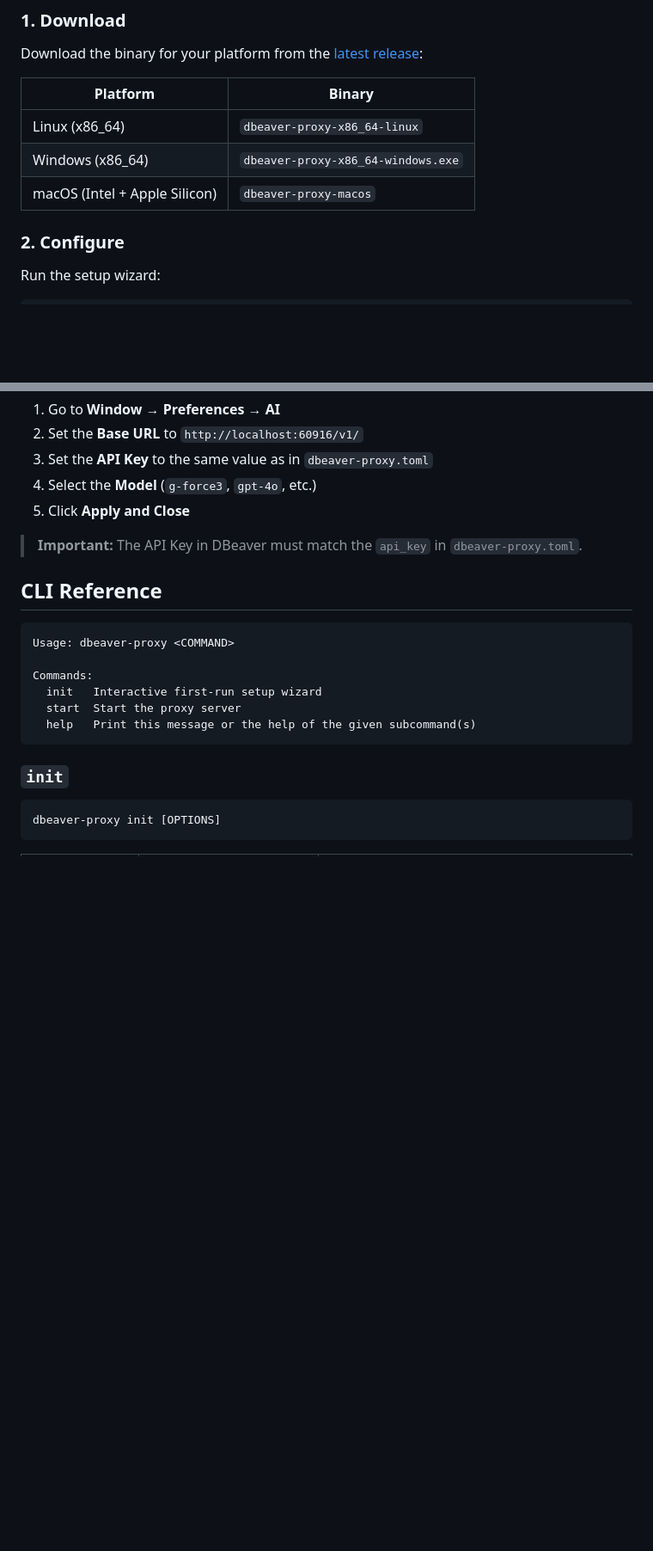
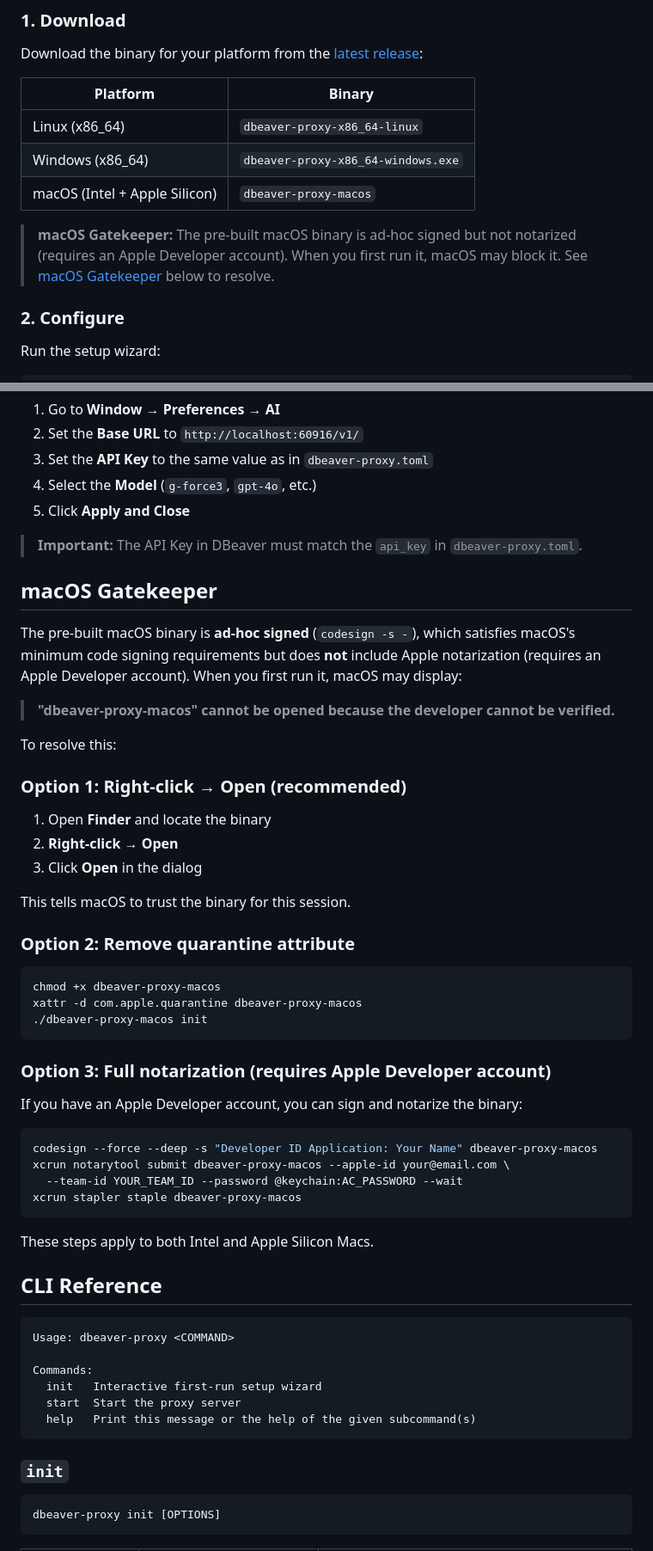
Before and after one commit to gladson/dbeaver-proxy-to-ai-agent, a Markdown page: README.md, 2 parts joined by grey strips. Shown at 86% size. Drawn GitHub-style; blank space fills up the shorter version.

Commit message:
docs: add macOS Gatekeeper instructions for pre-built binary

````diff
--- a/README.md
+++ b/README.md
@@ -39,6 +39,8 @@ Download the binary for your platform from the [latest release](https://github.c
 | Linux (x86_64) | `dbeaver-proxy-x86_64-linux` |
 | Windows (x86_64) | `dbeaver-proxy-x86_64-windows.exe` |
 | macOS (Intel + Apple Silicon) | `dbeaver-proxy-macos` |
+
+> **macOS Gatekeeper:** The pre-built macOS binary is ad-hoc signed but not notarized (requires an Apple Developer account). When you first run it, macOS may block it. See [macOS Gatekeeper](#macos-gatekeeper) below to resolve.
 
 ### 2. Configure
 
@@ -93,6 +95,43 @@ In DBeaver CE:
 5. Click **Apply and Close**
 
 > **Important:** The API Key in DBeaver must match the `api_key` in `dbeaver-proxy.toml`.
+
+## macOS Gatekeeper
+
+The pre-built macOS binary is **ad-hoc signed** (`codesign -s -`), which satisfies macOS's minimum code signing requirements but does **not** include Apple notarization (requires an Apple Developer account). When you first run it, macOS may display:
+
+> **"dbeaver-proxy-macos" cannot be opened because the developer cannot be verified.**
+
+To resolve this:
+
+### Option 1: Right-click → Open (recommended)
+
+1. Open **Finder** and locate the binary
+2. **Right-click** → **Open**
+3. Click **Open** in the dialog
+
+This tells macOS to trust the binary for this session.
+
+### Option 2: Remove quarantine attribute
+
+```bash
+chmod +x dbeaver-proxy-macos
+xattr -d com.apple.quarantine dbeaver-proxy-macos
+./dbeaver-proxy-macos init
+```
+
+### Option 3: Full notarization (requires Apple Developer account)
+
+If you have an Apple Developer account, you can sign and notarize the binary:
+
+```bash
+codesign --force --deep -s "Developer ID Application: Your Name" dbeaver-proxy-macos
+xcrun notarytool submit dbeaver-proxy-macos --apple-id your@email.com \
+  --team-id YOUR_TEAM_ID --password @keychain:AC_PASSWORD --wait
+xcrun stapler staple dbeaver-proxy-macos
+```
+
+These steps apply to both Intel and Apple Silicon Macs.
 
 ## CLI Reference
 
````
